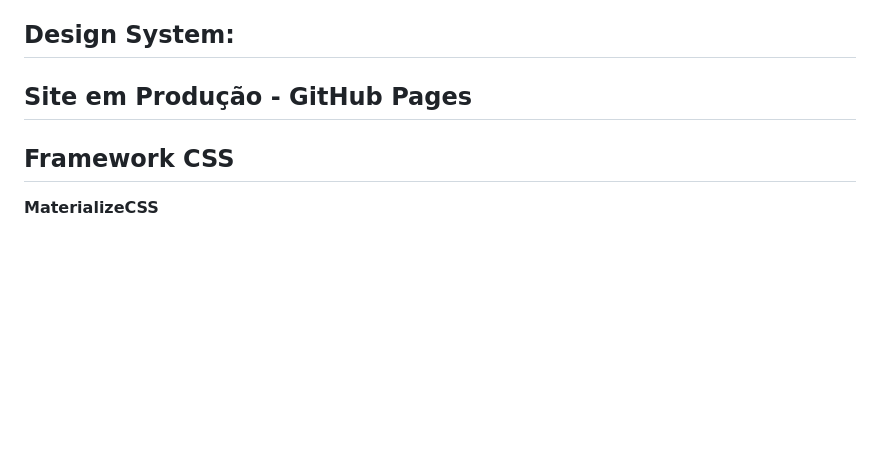
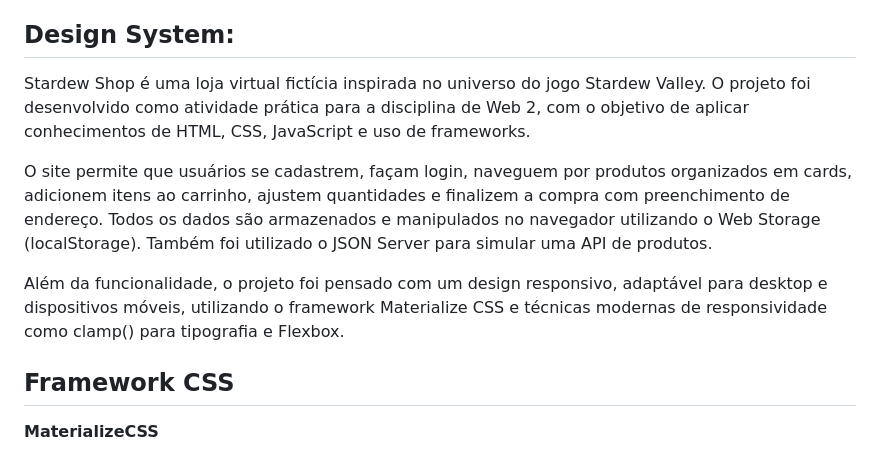
Before and after one commit to mery-helen/stardew-shop, a Markdown page: README.md, the part around the change. Drawn GitHub-style; blank space fills up the shorter version.

```diff
--- a/README.md
+++ b/README.md
@@ -8,7 +8,11 @@ https://www.figma.com/design/BcMlgCpuF0Yaan4TPKtu0a/stardew-shop?node-id=22-1193
 ## Design System:
 
 
-## Site em Produção - GitHub Pages
+Stardew Shop é uma loja virtual fictícia inspirada no universo do jogo Stardew Valley. O projeto foi desenvolvido como atividade prática para a disciplina de Web 2, com o objetivo de aplicar conhecimentos de HTML, CSS, JavaScript e uso de frameworks.
+
+O site permite que usuários se cadastrem, façam login, naveguem por produtos organizados em cards, adicionem itens ao carrinho, ajustem quantidades e finalizem a compra com preenchimento de endereço. Todos os dados são armazenados e manipulados no navegador utilizando o Web Storage (localStorage). Também foi utilizado o JSON Server para simular uma API de produtos.
+
+Além da funcionalidade, o projeto foi pensado com um design responsivo, adaptável para desktop e dispositivos móveis, utilizando o framework Materialize CSS e técnicas modernas de responsividade como clamp() para tipografia e Flexbox.
 
 
 ## Framework CSS
```
